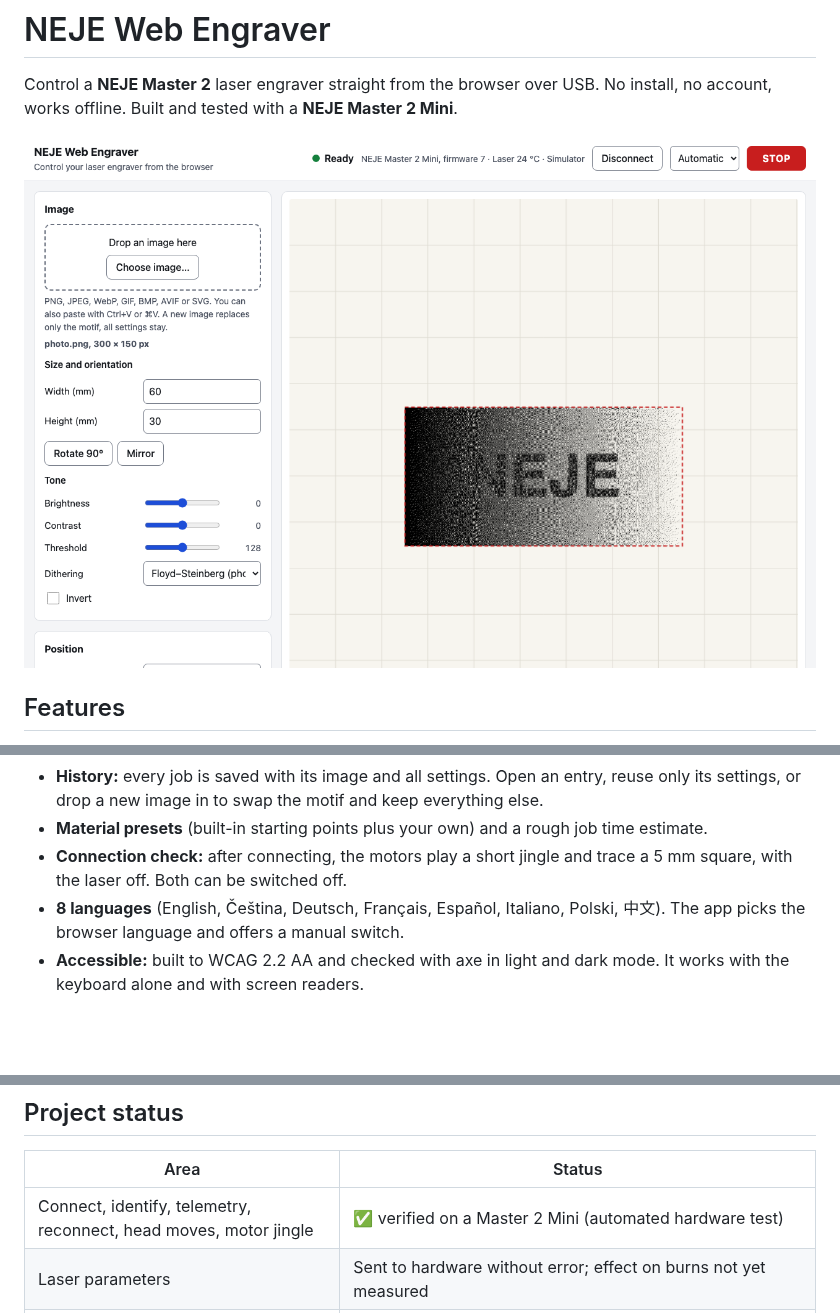
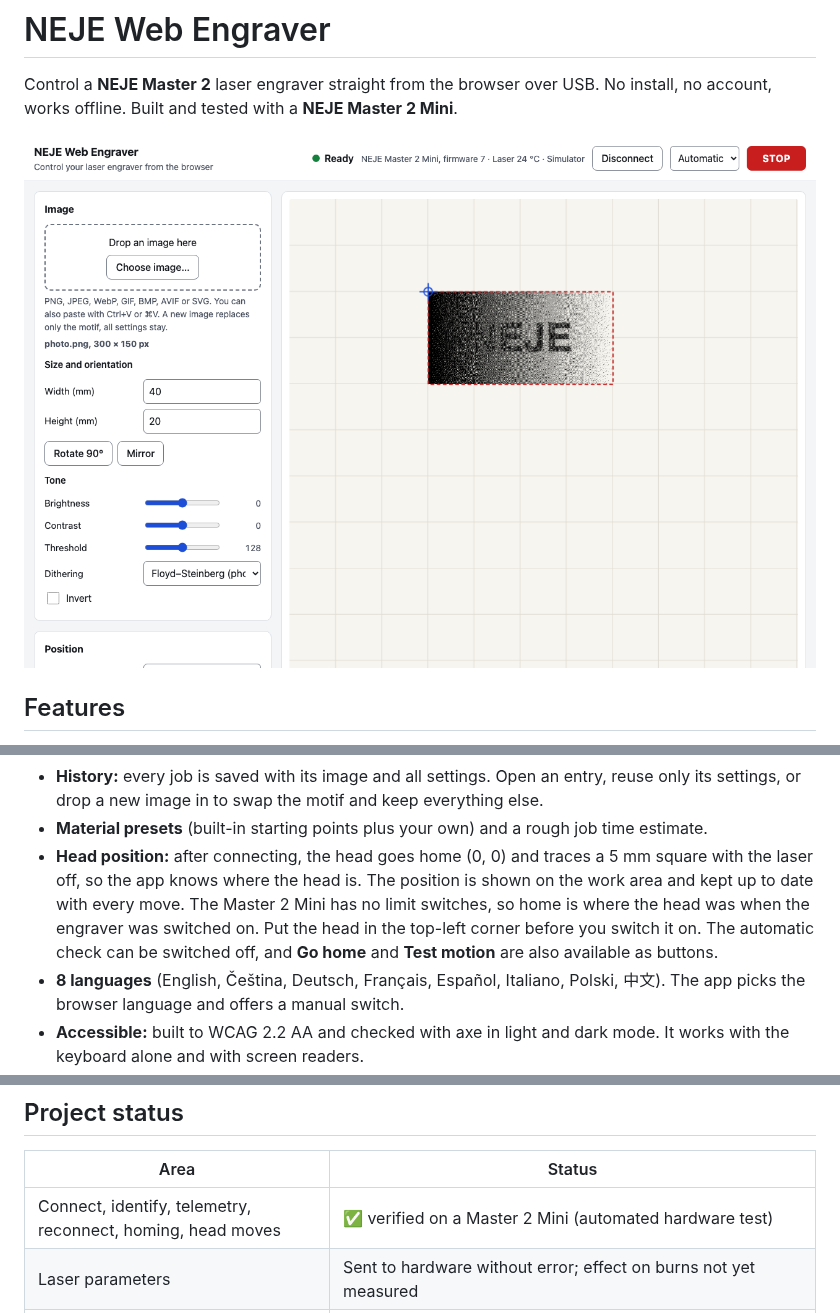
Before and after one commit to pavelprokes/neje-2-mini-web-engraver, a Markdown page: README.md, 3 parts joined by grey strips. Drawn GitHub-style; pictures changed too: docs/screenshot-light.png; blank space fills up the shorter version.

```diff
--- a/README.md
+++ b/README.md
@@ -23,8 +23,11 @@ works offline. Built and tested with a **NEJE Master 2 Mini**.
 - **History:** every job is saved with its image and all settings. Open an entry, reuse only its
   settings, or drop a new image in to swap the motif and keep everything else.
 - **Material presets** (built-in starting points plus your own) and a rough job time estimate.
-- **Connection check:** after connecting, the motors play a short jingle and trace a 5 mm square,
-  with the laser off. Both can be switched off.
+- **Head position:** after connecting, the head goes home (0, 0) and traces a 5 mm square with the
+  laser off, so the app knows where the head is. The position is shown on the work area and kept up to
+  date with every move. The Master 2 Mini has no limit switches, so home is where the head was when
+  the engraver was switched on. Put the head in the top-left corner before you switch it on. The
+  automatic check can be switched off, and **Go home** and **Test motion** are also available as buttons.
 - **8 languages** (English, Čeština, Deutsch, Français, Español, Italiano, Polski, 中文). The app picks
   the browser language and offers a manual switch.
 - **Accessible:** built to WCAG 2.2 AA and checked with axe in light and dark mode. It works with
@@ -47,7 +50,7 @@ works offline. Built and tested with a **NEJE Master 2 Mini**.
 
 | Area | Status |
 |---|---|
-| Connect, identify, telemetry, reconnect, head moves, motor jingle | ✅ verified on a Master 2 Mini (automated hardware test) |
+| Connect, identify, telemetry, reconnect, homing, head moves | ✅ verified on a Master 2 Mini (automated hardware test) |
 | Laser parameters | Sent to hardware without error; effect on burns not yet measured |
 | Job upload, trace frame, pause/resume, cancel | Implemented to the protocol observed in the vendor app, covered by simulator tests, **not yet burned on hardware** |
 | Odd-row bit order | Two variants selectable (*Advanced*) until a calibration burn decides |
```
Also changed, not shown: docs/PROTOCOL.md (+4 -0 lines), 17 other files.
